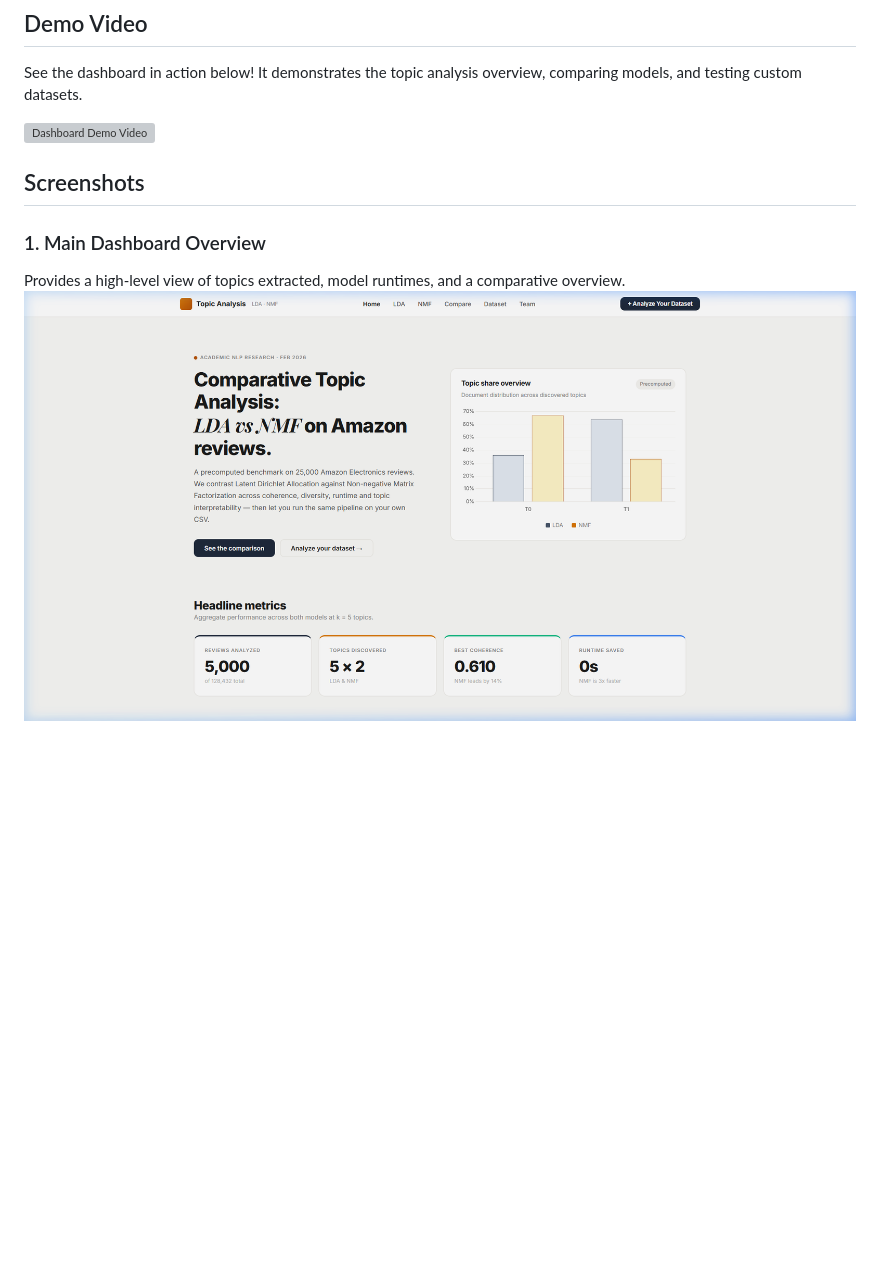
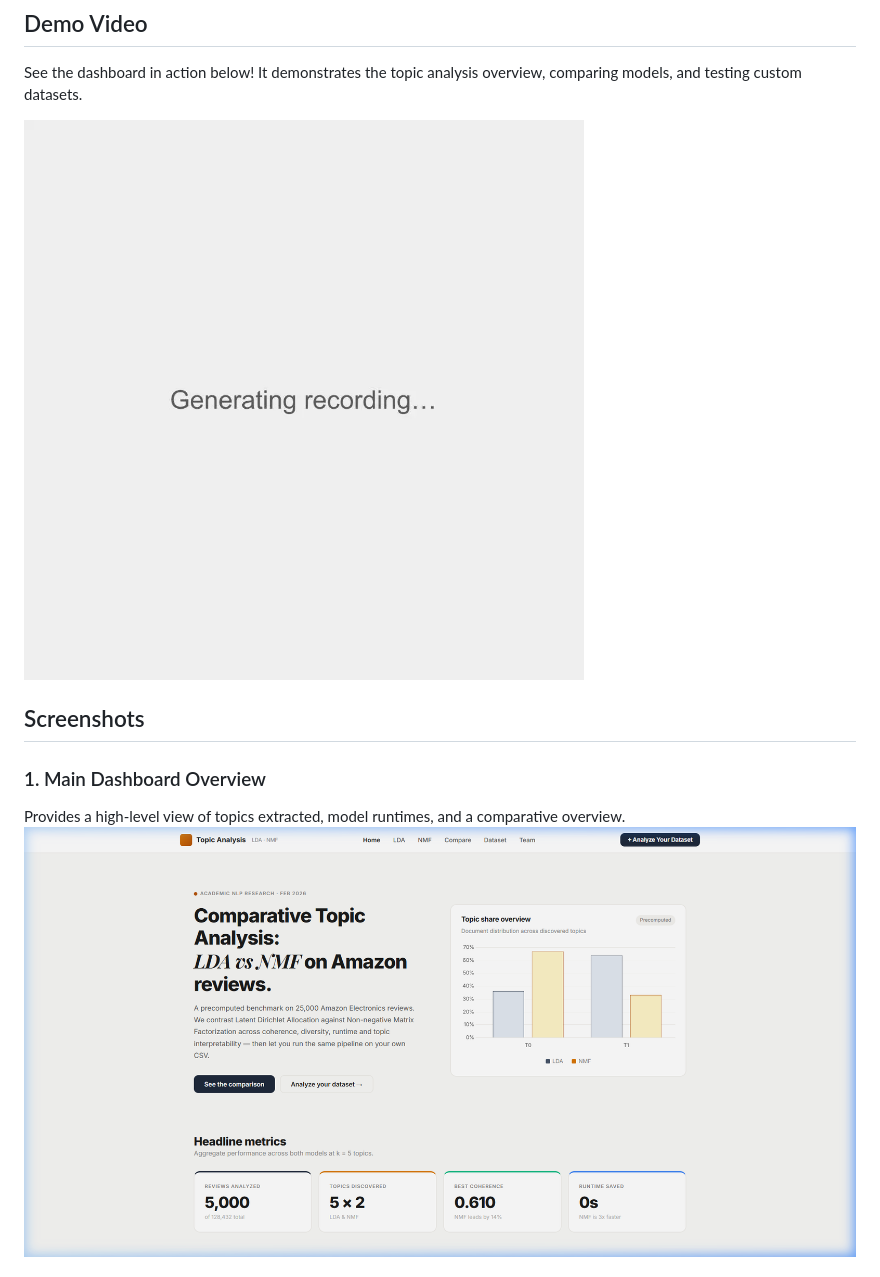
Before and after one commit to Prithviraj-Abnave/AML-Project, a Markdown page: README.md, the part around one of its changes. GitHub-like rendering; pictures changed too: assets/demo_video.gif (added), assets/overview.png (added); blank space fills up the shorter version; grey boxes are pictures that could not be loaded.

Commit message:
fix media: convert webp to gif, add all screenshots

```diff
--- a/README.md
+++ b/README.md
@@ -5,11 +5,11 @@ A Flask-based topic modeling dashboard that evaluates and compares Latent Dirich
 ## Demo Video
 See the dashboard in action below! It demonstrates the topic analysis overview, comparing models, and testing custom datasets.
 
-![Dashboard Demo Video](assets/demo_video.webp)
+![Dashboard Demo Video](assets/demo_video.gif)
 
 ## Screenshots
 
 ### 1. Main Dashboard Overview
 Provides a high-level view of topics extracted, model runtimes, and a comparative overview.
-![Main Dashboard](assets/dashboard_main.png)
+![Main Dashboard](assets/overview.png)
 
```
Also changed, not shown: other parts of README.md (+15 -3 lines), assets/custom_upload.png (added), assets/evaluation.png (added), assets/lda_model.png (added), assets/nmf_model.png (added), 2 other files.
